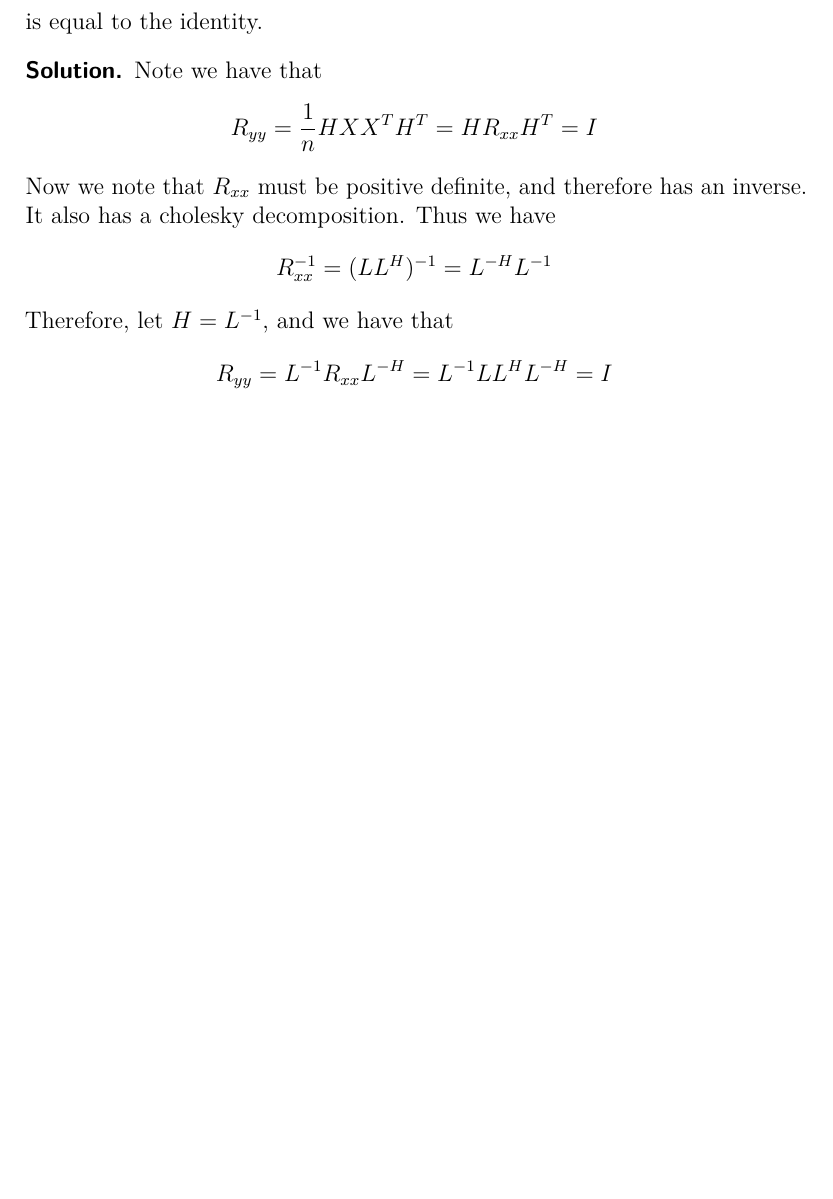
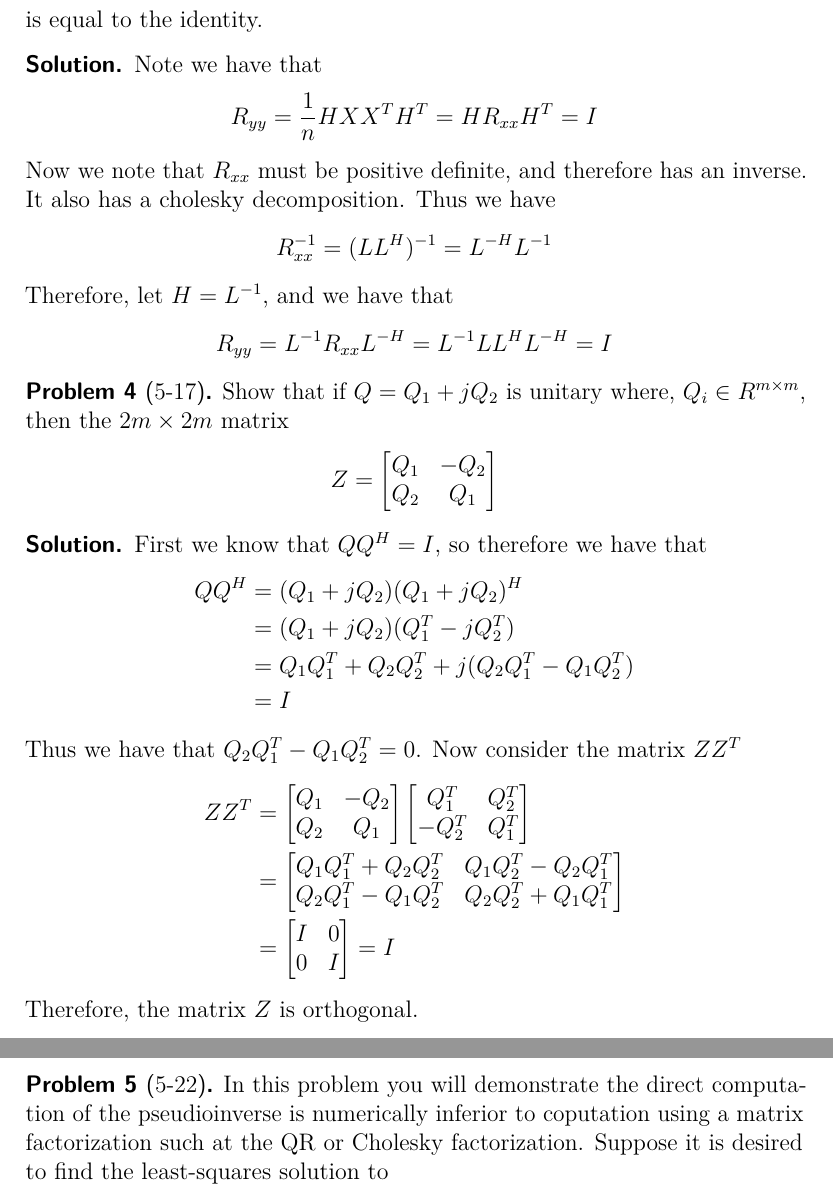
Before and after one commit to DevonMorris/EE671, a LaTeX problem sheet (hw7.tex): part of page 4 of 4 before the commit and two parts of pages 4 and 5 of 5 after it, the two joined at a grey line, cut so that both start at the same text, the shorter picture padded with empty space. Compiled offline with pdfLaTeX.

Commit message:
still working on hw 7

```diff
--- a/hw7.tex
+++ b/hw7.tex
@@ -240,4 +240,58 @@
   \[R_{yy} = L^{-1}R_{xx}L^{-H} = L^{-1}LL^{H}L^{-H} = I\]
 \end{solution}
 
+\begin{problem}[5-17]
+  Show that if $Q = Q_1 + jQ_2$ is unitary where, $Q_i \in R^{m \times m}$, then the $2m \times 2m$ matrix
+  \[
+    Z=
+    \begin{bmatrix}
+      Q_1 & -Q_2 \\
+      Q_2 & Q_1
+    \end{bmatrix}
+  \]
+\end{problem}
+
+\begin{solution}
+  First we know that $QQ^H = I$, so therefore we have that
+  \[
+    \begin{aligned}
+      QQ^H &= (Q_1 + jQ_2)(Q_1 + jQ_2)^H \\
+           &= (Q_1 + jQ_2)(Q_1^T - jQ_2^T) \\
+           &= Q_1Q_1^T + Q_2Q_2^T + j(Q_2Q_1^T - Q_1Q_2^T) \\
+           &= I
+    \end{aligned}
+  \]
+  Thus we have that $Q_2Q_1^T - Q_1Q_2^T = 0$. Now consider the matrix $ZZ^T$
+  \[
+    \begin{aligned}
+    ZZ^T &=
+    \begin{bmatrix}
+      Q_1 & -Q_2 \\
+      Q_2 & Q_1
+    \end{bmatrix}
+    \begin{bmatrix}
+      Q_1^T & Q_2^T \\
+      -Q_2^T & Q_1^T
+    \end{bmatrix} \\
+    &=
+    \begin{bmatrix}
+      Q_1Q_1^T + Q_2Q_2^T & Q_1Q_2^T - Q_2Q_1^T \\
+      Q_2Q_1^T - Q_1Q_2^T & Q_2Q_2^T + Q_1Q_1^T
+    \end{bmatrix} \\
+    &=
+    \begin{bmatrix}
+      I & 0 \\
+      0 & I
+    \end{bmatrix} = I
+    \end{aligned}
+  \]
+  Therefore, the matrix $Z$ is orthogonal.
+\end{solution}
+
+\begin{problem}[5-22]
+  In this problem you will demonstrate the direct computation of the pseudioinverse is numerically inferior to coputation using a matrix factorization such at the QR or Cholesky factorization. Suppose it is desired to find the least-squares solution to
+  \[
+  \]
+\end{problem}
+
 \end{document}
```
